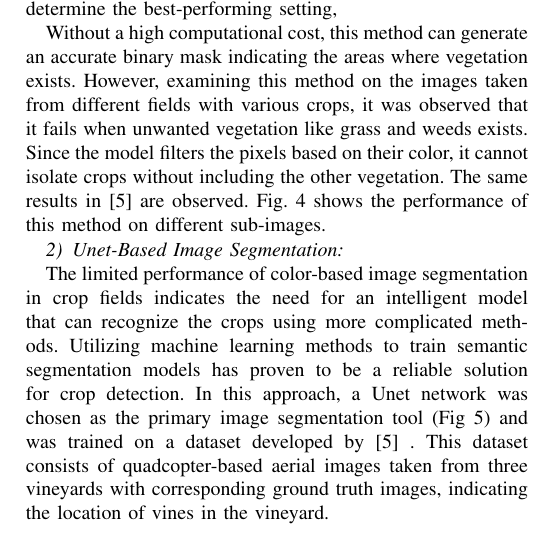
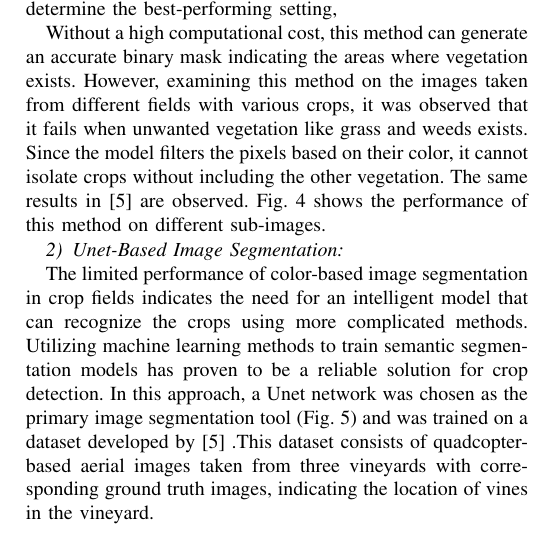
Before and after one commit to Alireza2001Amiri/KNTU-Mechatronics, a LaTeX paper (Paper Submission/Crop Row Detection_Grammerly.tex): part of one column of page 4 of 7, cut so that both start at the same text. Compiled offline with pdfLaTeX.

Commit message:
Revises until the meeting with Dr

```diff
--- a/Paper Submission/Crop Row Detection_Grammerly.tex
+++ b/Paper Submission/Crop Row Detection_Grammerly.tex
@@ -132,11 +132,11 @@ Fig.
 
 \subsubsection{Unet-Based Image Segmentation}\leavevmode
 
-The limited performance of color-based image segmentation in crop fields indicates the need for an intelligent model that can recognize the crops using more complicated methods. Utilizing machine learning methods to train semantic segmentation models has proven to be a reliable solution for crop detection. In this approach, a Unet network was chosen as the primary image segmentation tool (Fig
+The limited performance of color-based image segmentation in crop fields indicates the need for an intelligent model that can recognize the crops using more complicated methods. Utilizing machine learning methods to train semantic segmentation models has proven to be a reliable solution for crop detection. In this approach, a Unet network was chosen as the primary image segmentation tool (Fig.
 \ref{fig_Unet})
 and was trained on a dataset developed by
 \cite{b5}
-. This dataset consists of quadcopter-based aerial images taken from three vineyards with corresponding ground truth images, indicating the location of vines in the vineyard.
+.This dataset consists of quadcopter-based aerial images taken from three vineyards with corresponding ground truth images, indicating the location of vines in the vineyard.
 
 The original and ground truth images were initially split into sub-images using a sliding window of size 512 by 512 pixels to use the annotated aerial images. The sliding step size was chosen to be 50 pixels, which resulted in more sample data for training. The resulting dataset consists of 5089 sub-images, which are divided into train, test, and validation sets with a ratio of 80\%\
 , 10\%\
```
Also changed, not shown: Paper Submission/Crop Row Detection_Grammerly.tex (2 more changed lines), 5 other files.
